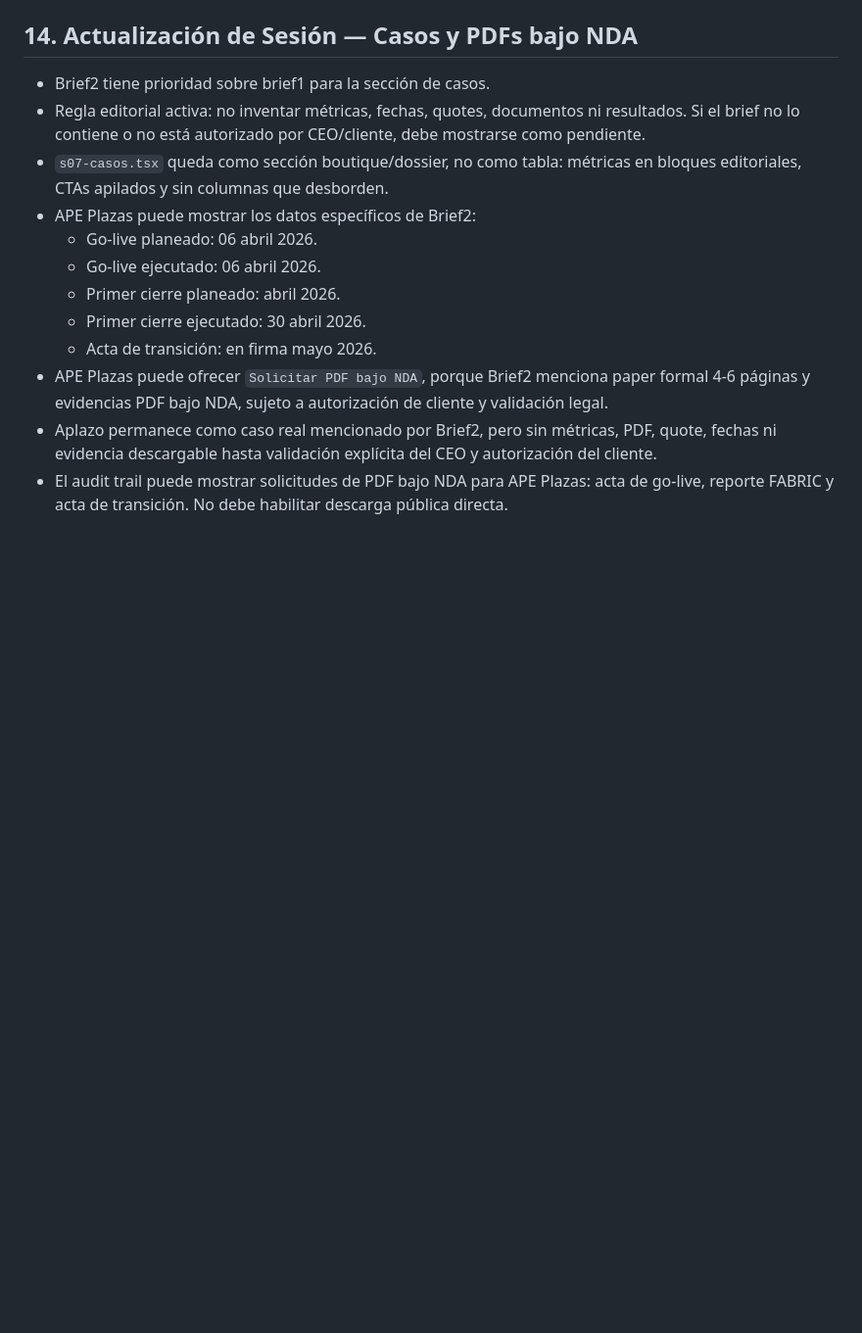
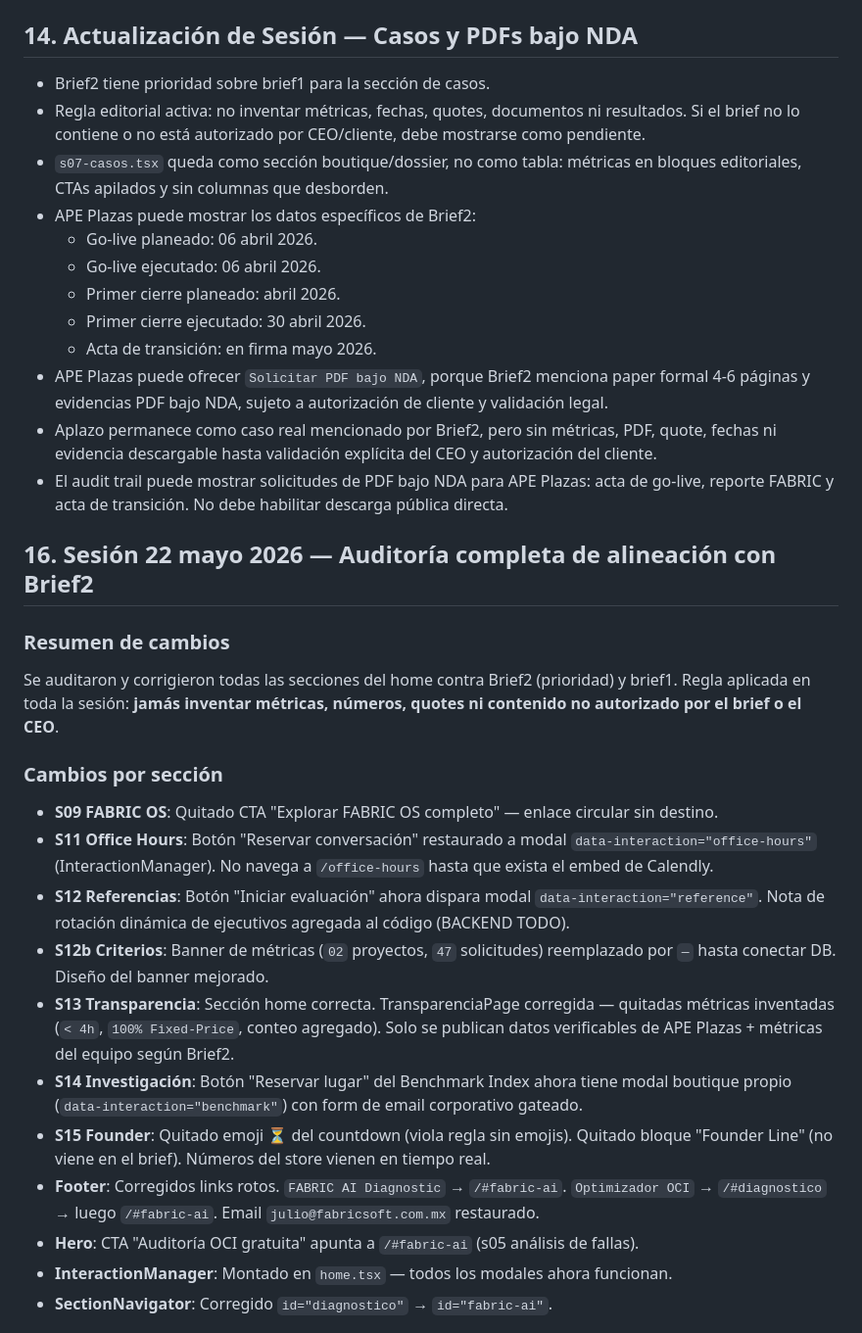
Before and after one commit to EdilbertoHR-code/Front_FabricSoft, a Markdown page: docs/SESSION_CONTEXT.md, the part around one of its changes. Shown at 98% size. Rendered like a GitHub page; blank space fills up the shorter version.

```diff
--- a/docs/SESSION_CONTEXT.md
+++ b/docs/SESSION_CONTEXT.md
@@ -255,3 +255,21 @@ fabricsoft/ (frontend/)
 - Aplazo permanece como caso real mencionado por Brief2, pero sin métricas, PDF, quote, fechas ni evidencia descargable hasta validación explícita del CEO y autorización del cliente.
 - El audit trail puede mostrar solicitudes de PDF bajo NDA para APE Plazas: acta de go-live, reporte FABRIC y acta de transición. No debe habilitar descarga pública directa.
 
+## 16. Sesión 22 mayo 2026 — Auditoría completa de alineación con Brief2
+
+### Resumen de cambios
+Se auditaron y corrigieron todas las secciones del home contra Brief2 (prioridad) y brief1. Regla aplicada en toda la sesión: **jamás inventar métricas, números, quotes ni contenido no autorizado por el brief o el CEO**.
+
+### Cambios por sección
+- **S09 FABRIC OS**: Quitado CTA "Explorar FABRIC OS completo" — enlace circular sin destino.
+- **S11 Office Hours**: Botón "Reservar conversación" restaurado a modal `data-interaction="office-hours"` (InteractionManager). No navega a `/office-hours` hasta que exista el embed de Calendly.
+- **S12 Referencias**: Botón "Iniciar evaluación" ahora dispara modal `data-interaction="reference"`. Nota de rotación dinámica de ejecutivos agregada al código (BACKEND TODO).
+- **S12b Criterios**: Banner de métricas (`02` proyectos, `47` solicitudes) reemplazado por `—` hasta conectar DB. Diseño del banner mejorado.
+- **S13 Transparencia**: Sección home correcta. TransparenciaPage corregida — quitadas métricas inventadas (`< 4h`, `100% Fixed-Price`, conteo agregado). Solo se publican datos verificables de APE Plazas + métricas del equipo según Brief2.
+- **S14 Investigación**: Botón "Reservar lugar" del Benchmark Index ahora tiene modal boutique propio (`data-interaction="benchmark"`) con form de email corporativo gateado.
+- **S15 Founder**: Quitado emoji ⏳ del countdown (viola regla sin emojis). Quitado bloque "Founder Line" (no viene en el brief). Números del store vienen en tiempo real.
+- **Footer**: Corregidos links rotos. `FABRIC AI Diagnostic` → `/#fabric-ai`. `Optimizador OCI` → `/#diagnostico` → luego `/#fabric-ai`. Email `julio@fabricsoft.com.mx` restaurado.
+- **Hero**: CTA "Auditoría OCI gratuita" apunta a `/#fabric-ai` (s05 análisis de fallas).
+- **InteractionManager**: Montado en `home.tsx` — todos los modales ahora funcionan.
+- **SectionNavigator**: Corregido `id="diagnostico"` → `id="fabric-ai"`.
+
```
Also changed, not shown: other parts of docs/SESSION_CONTEXT.md (+37 -0 lines).
